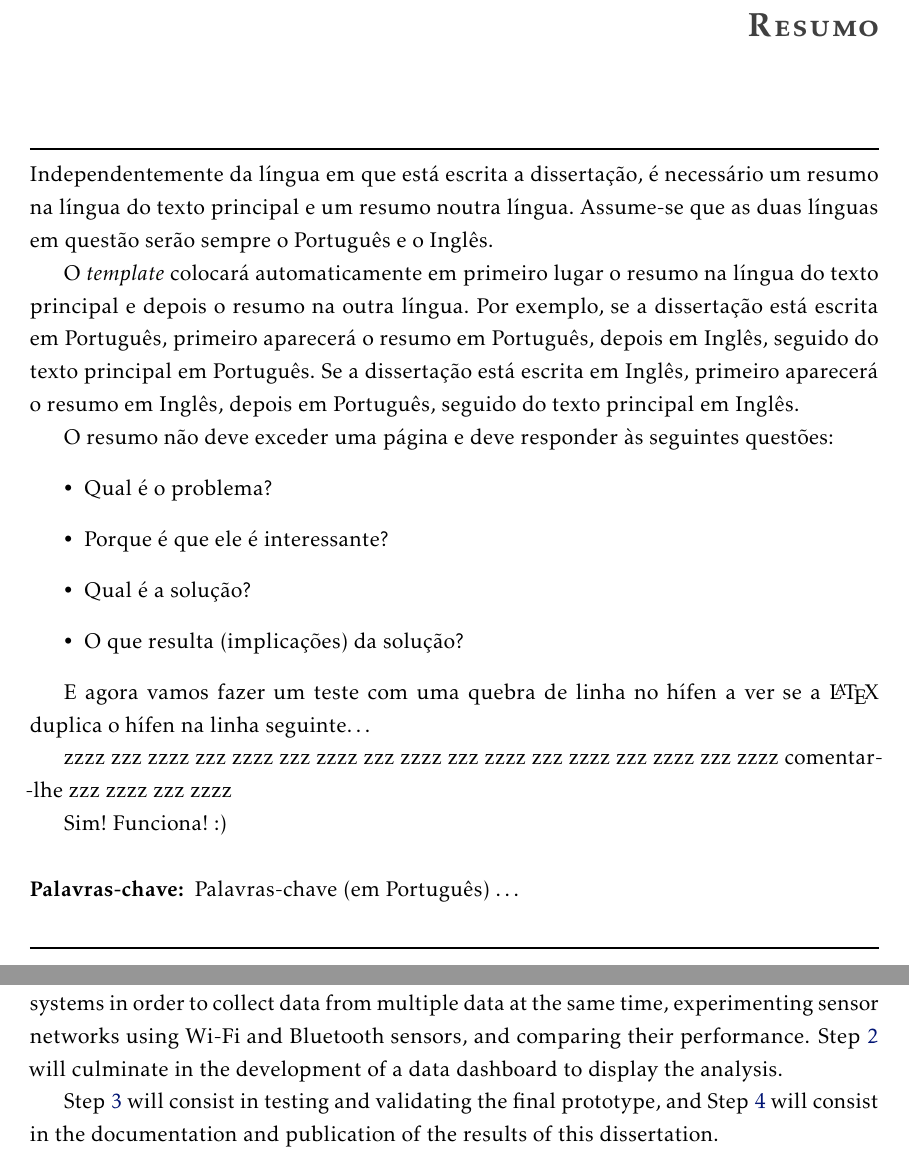
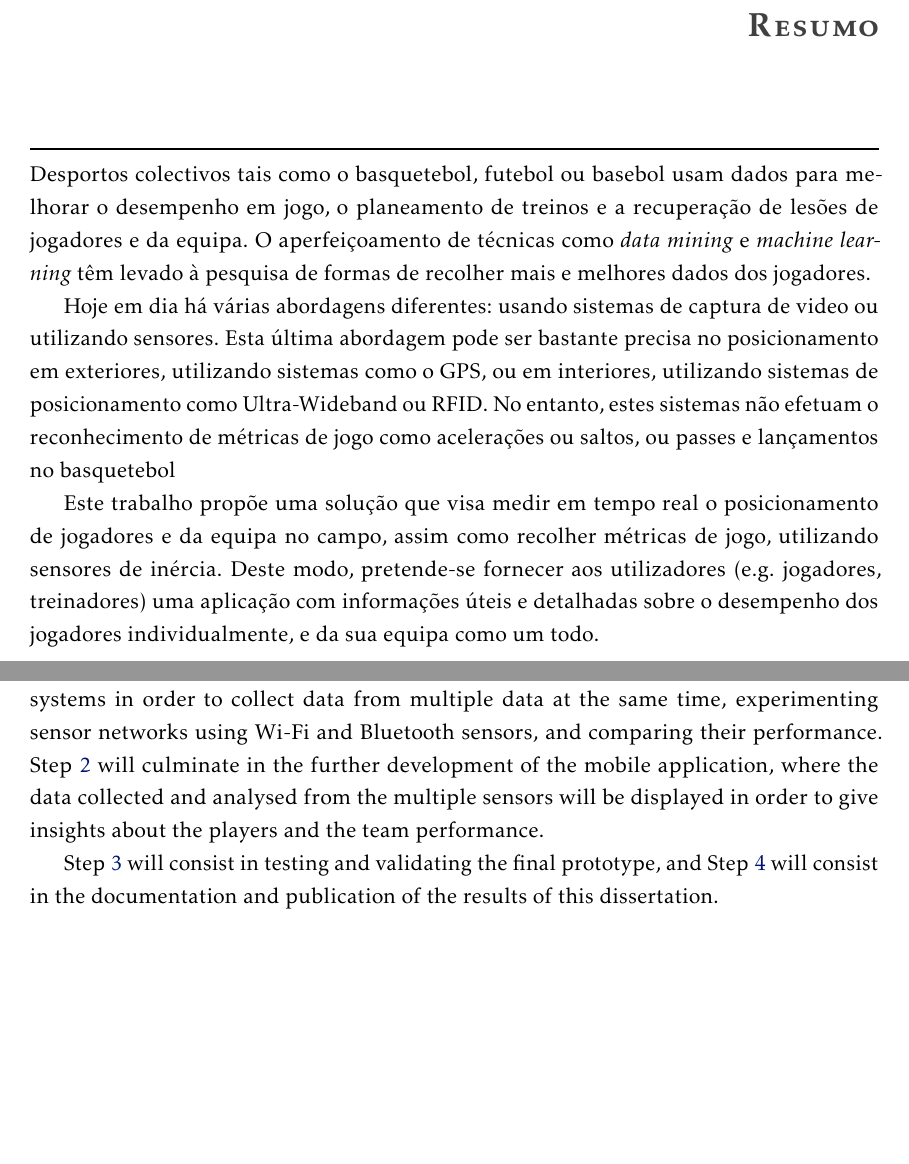
Before and after one commit to dafm96/thesis, a LaTeX thesis (template.tex, which reads Chapters/abstract-pt.tex, Chapters/chapter4.tex): two parts of pages 5 and 46 of 53 before the commit and two parts of pages 5 and 44 of 51 after it, joined at a grey line, cut so that both start at the same text, the shorter picture padded with empty space. Compiled offline with pdfLaTeX.

Commit message:
updates 15-07

```diff
--- a/Chapters/abstract-pt.tex
+++ b/Chapters/abstract-pt.tex
@@ -5,30 +5,8 @@
 %%
 %% Abstract in Portuguese
 %%%%%%%%%%%%%%%%%%%%%%%%%%%%%%%%%%%%%%%%%%%%%%%%%%%%%%%%%%%%%%%%%%%%
-Independentemente da língua em que está escrita a dissertação, é necessário um resumo na língua do texto principal e um resumo noutra língua.  Assume-se que as duas línguas em questão serão sempre o Português e o Inglês.
+Desportos colectivos tais como o basquetebol, futebol ou basebol usam dados para melhorar o desempenho em jogo, o planeamento de treinos e a recuperação de lesões de jogadores e da equipa. O aperfeiçoamento de técnicas como \textit{data mining} e \textit{machine learning} têm levado à pesquisa de formas de recolher mais e melhores dados dos jogadores.
 
-O \emph{template} colocará automaticamente em primeiro lugar o resumo na língua do texto principal e depois o resumo na outra língua.  Por exemplo, se a dissertação está escrita em Português, primeiro aparecerá o resumo em Português, depois em Inglês, seguido do texto principal em Português. Se a dissertação está escrita em Inglês, primeiro aparecerá o resumo em Inglês, depois em Português, seguido do texto principal em Inglês.
+Hoje em dia há várias abordagens diferentes: usando sistemas de captura de video ou utilizando sensores. Esta última abordagem pode ser bastante precisa no posicionamento em exteriores, utilizando sistemas como o GPS, ou em interiores, utilizando sistemas de posicionamento como Ultra-Wideband ou RFID. No entanto, estes sistemas não efetuam o reconhecimento de métricas de jogo como acelerações ou saltos, ou passes e lançamentos no basquetebol
 
-O resumo não deve exceder uma página e deve responder às seguintes questões:
-\begin{itemize}
-% What's the problem?
-	\item Qual é o problema?
-% Why is it interesting?
-	\item Porque é que ele é interessante?
-% What's the solution?
-	\item Qual é a solução?
-% What follows from the solution?
-	\item O que resulta (implicações) da solução?
-\end{itemize}
-
-E agora vamos fazer um teste com uma quebra de linha no hífen a ver se a \LaTeX\ duplica o hífen na linha seguinte…
-
-zzzz zzz zzzz zzz zzzz zzz zzzz zzz zzzz zzz zzzz zzz zzzz zzz zzzz zzz zzzz comentar"-lhe zzz zzzz zzz zzzz
-
-Sim!  Funciona! :)
-
-% Palavras-chave do resumo em Português
-\begin{keywords}
-Palavras-chave (em Português) \ldots
-\end{keywords}
-% to add an extra black line
+Este trabalho propõe uma solução que visa medir em tempo real o posicionamento de jogadores e da equipa no campo, assim como recolher métricas de jogo, utilizando sensores de inércia. Deste modo, pretende-se fornecer aos utilizadores (e.g.\ jogadores, treinadores) uma aplicação com informações úteis e detalhadas sobre o desempenho dos jogadores individualmente, e da sua equipa como um todo.
--- a/Chapters/chapter4.tex
+++ b/Chapters/chapter4.tex
@@ -32,7 +32,7 @@ Step~\ref{enum:1} was completed in the starting of this dissertation preparation
 
 Step~\ref{enum:2a} and~\ref{enum:2b}, as described in Section~\ref{sec:developments}, was almost fully developed during the preparation phase. Step~\ref{enum:2a} enabled the collection of data from multiple sensors placed on an individual. In the elaboration phase a better way to attach the sensor to the foot will have to be found.
 
-In Step~\ref{enum:2c} there will be developed algorithms to identify basketball game metrics, and along with this development a study of the best positioning of the sensors will be made. Afterwards, in Step~\ref{enum:2e}, the tracking system and the metrics identification system will be merged, in a real-time mobile application. Step~\ref{enum:2f} will focuses on scaling these systems in order to collect data from multiple data at the same time, experimenting sensor networks using Wi-Fi and Bluetooth sensors, and comparing their performance. Step~\ref{enum:2} will culminate in the development of a data dashboard to display the analysis.
+In Step~\ref{enum:2c} there will be developed algorithms to identify basketball game metrics, and along with this development a study of the best positioning of the sensors will be made. Afterwards, in Step~\ref{enum:2e}, the tracking system and the metrics identification system will be merged, in a real-time mobile application. Step~\ref{enum:2f} will focuses on scaling these systems in order to collect data from multiple data at the same time, experimenting sensor networks using Wi-Fi and Bluetooth sensors, and comparing their performance. Step~\ref{enum:2} will culminate in the further development of the mobile application, where the data collected and analysed from the multiple sensors will be displayed in order to give insights about the players and the team performance.
 
 Step~\ref{enum:3} will consist in testing and validating the final prototype, and Step~\ref{enum:4} will consist in the documentation and publication of the results of this dissertation.
 
--- a/template.tex
+++ b/template.tex
@@ -232,7 +232,7 @@
 % The other lists below may be commented and omitted.
 \addlisttofrontmatter{\listoffigures}  % The List of Figures. Comment to omit.
 \addlisttofrontmatter{\listoftables}   % The List of Tables. Comment to omit.
-\addlisttofrontmatter{\lstlistoflistings}  % The List of Code Listings. Comment to omit.
+% \addlisttofrontmatter{\lstlistoflistings}  % The List of Code Listings. Comment to omit.
 \addlisttofrontmatter{\glsnogroupskiptrue\setlength{\glsdescwidth}{0.8\textwidth}\printnoidxglossaries}  % The Glossary and List of Acrnonyms
 
 
```
Also changed, not shown: Chapters/abstract-en.tex (+2 -2 lines), Chapters/chapter1.tex (+4 -4 lines), Chapters/chapter2.tex (+3 -3 lines), Chapters/Figures/ganttt.png, Chapters/chapter4.tex (2 more changed lines), template.tex (4 more changed lines).
